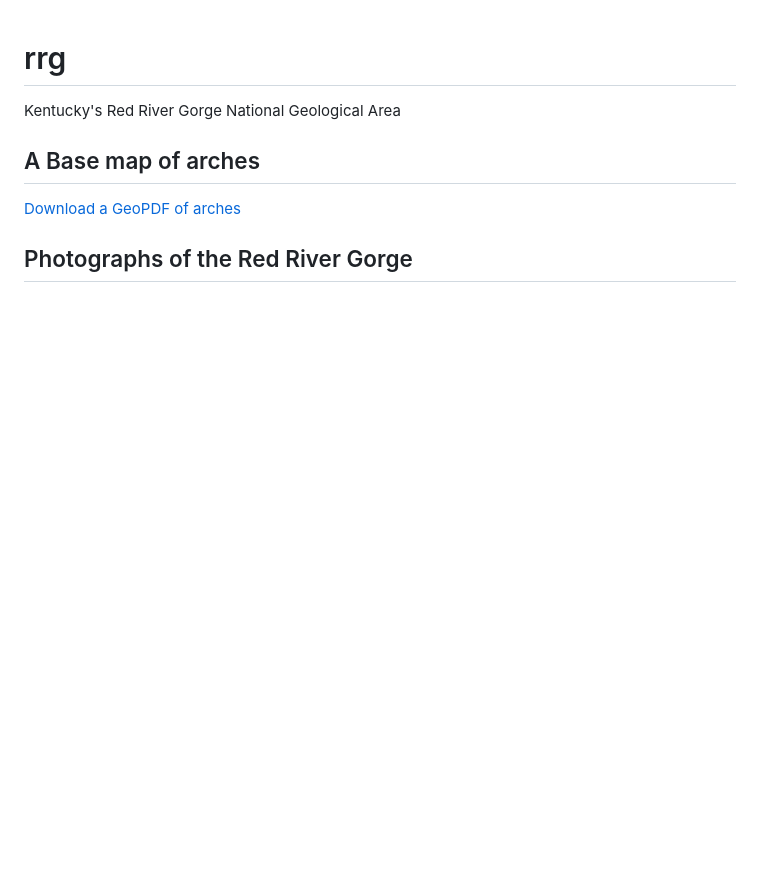
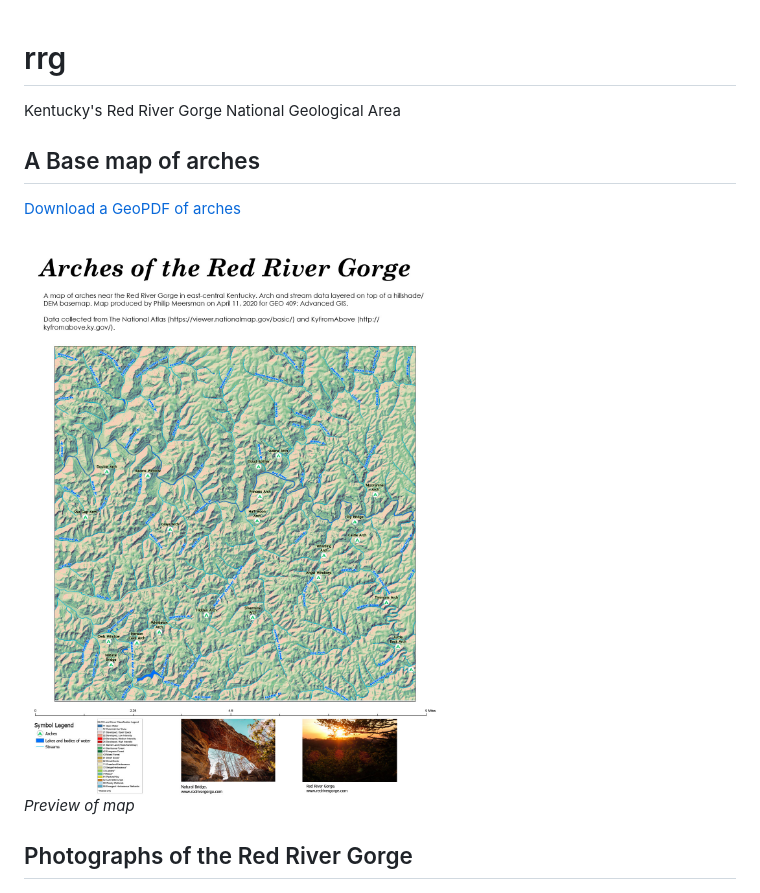
Before and after one commit to philipblaine/rrg, a Markdown page: README.md, the part around the change. GitHub-like rendering; pictures changed too: basemap/rrg-arches.jpg (added); blank space fills up the shorter version.

Commit message:
add preview to map

```diff
--- a/README.md
+++ b/README.md
@@ -5,6 +5,9 @@ Kentucky's Red River Gorge National Geological Area
 ## A Base map of arches
 
 [Download a GeoPDF of arches](basemap/rrg-arches.pdf)
+
+![Preview of map](basemap/rrg-arches.jpg)
+*Preview of map*
 
 ## Photographs of the Red River Gorge
 
```
Also changed, not shown: 1 other file.
